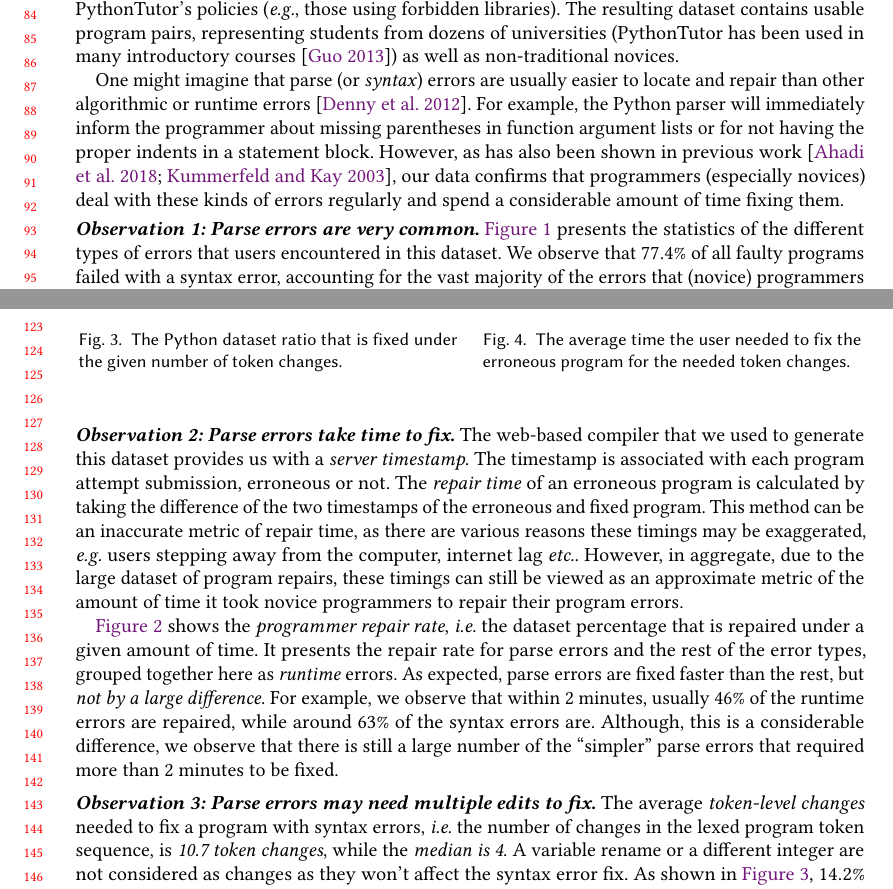
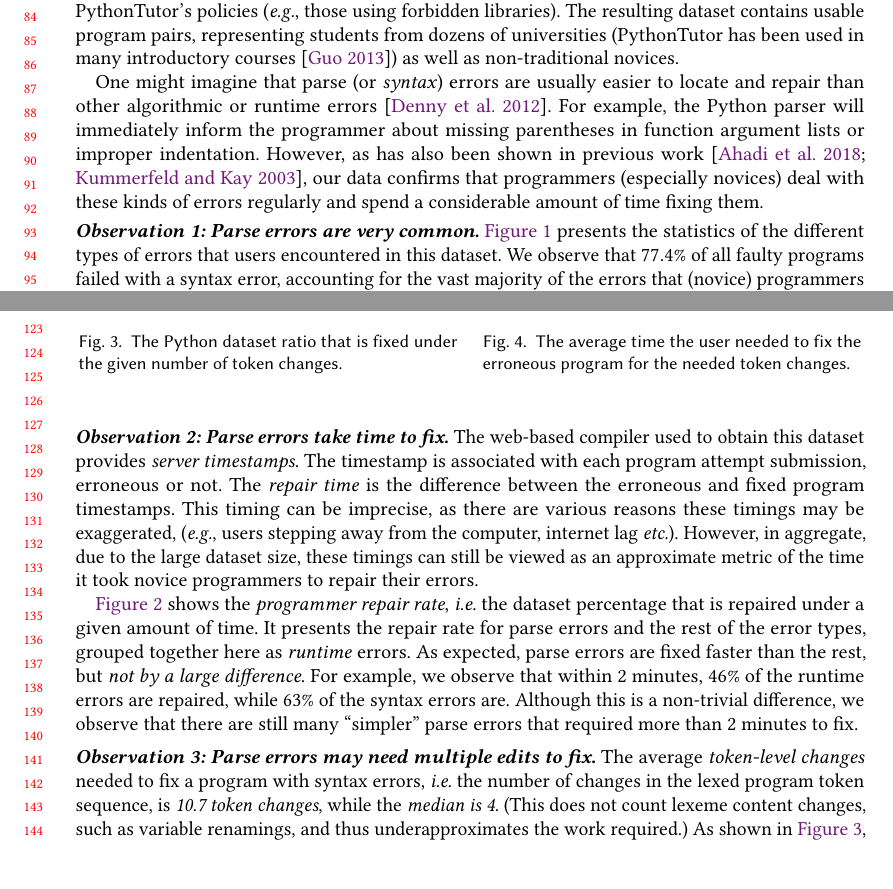
Before and after one commit to gsakkas/seq2parse, a LaTeX paper (paper/oopsla22-submission/main.tex, which reads paper/oopsla22-submission/error-analysis.tex): two parts of pages 2 and 3 of 25, joined at a grey line, cut so that both start at the same text. Compiled offline with pdfLaTeX.

Commit message:
wes tightening of section 2

```diff
--- a/paper/oopsla22-submission/error-analysis.tex
+++ b/paper/oopsla22-submission/error-analysis.tex
@@ -49,8 +49,8 @@ usually easier to locate and repair than other algorithmic
 or runtime errors \citep{Denny_2012}.
 %
 For example, the Python parser will immediately inform the programmer
-about missing parentheses in function argument lists or for not having
-the proper indents in a statement block.
+about missing parentheses in function argument lists or improper
+indentation.
 %
 However, as has also been shown in previous
 work \citep{Ahadi_2018, Kummerfeld2003}, our
@@ -75,24 +75,23 @@ that parse errors are a very common type of error.
 
 \mypara{Observation 2: Parse errors take time to fix}
 %
-The web-based compiler that we used to generate this
-dataset provides us with a \emph{server timestamp}.
+The web-based compiler used to obtain this
+dataset provides \emph{server timestamps}.
 %
 The timestamp is associated with each program attempt
 submission, erroneous or not. The \emph{repair time}
-of an erroneous program is calculated by taking the
-difference of the two timestamps of the erroneous and
-fixed program.
+is the difference between the erroneous and
+fixed program timestamps.
 %
-This method can be an inaccurate metric of repair time,
+This timing can be imprecise,
 as there are various reasons these timings may be exaggerated,
-\eg users stepping away from the computer, internet lag \etc.
+(\eg, users stepping away from the computer, internet lag \etc).
 %
 However, in aggregate, due to the large
-dataset of program repairs, these timings
+dataset size, these timings
 can still be viewed as an approximate metric
-of the amount of time it took novice programmers to
-repair their program errors.
+of the time it took novice programmers to
+repair their errors.
 
 \autoref{fig:repair-rate} shows the \emph{programmer repair rate},
 \ie the dataset percentage that is repaired under a given amount of time.
@@ -104,13 +103,13 @@ As expected, parse errors are fixed faster than the rest,
 but \emph{not by a large difference}.
 %
 For example, we observe that within 2 minutes,
-usually $46\%$ of the runtime errors are repaired, while
-around $63\%$ of the syntax errors are.
+$46\%$ of the runtime errors are repaired, while
+$63\%$ of the syntax errors are.
 %
-Although, this is a considerable difference,
-we observe that there is still a large number
-of the ``simpler'' parse errors that required
-more than 2 minutes to be fixed.
+Although this is a non-trivial difference,
+we observe that there are still many
+``simpler'' parse errors that required
+more than 2 minutes to fix.
 
 \begin{figure}[t]
   \centering
@@ -137,8 +136,8 @@ The average \emph{token-level changes} needed to fix a program with syntax
 errors, \ie the number of changes in the lexed program token sequence, is
 \emph{10.7 token changes}, while the \emph{median is 4}.
 %
-A variable rename or a different integer are not considered as changes
-as they won't affect the syntax error fix.
+(This does not count lexeme content changes, such as variable renamings,
+and thus underapproximates the work required.)
 %
 As shown in \autoref{fig:token-changes-ratio}, $14.2\%$ of errors
 need only 1 token change, $23.2\%$ need 2 token changes, $7.0\%$
```
Also changed, not shown: paper/oopsla22-submission/error-analysis.tex (12 more changed lines).
